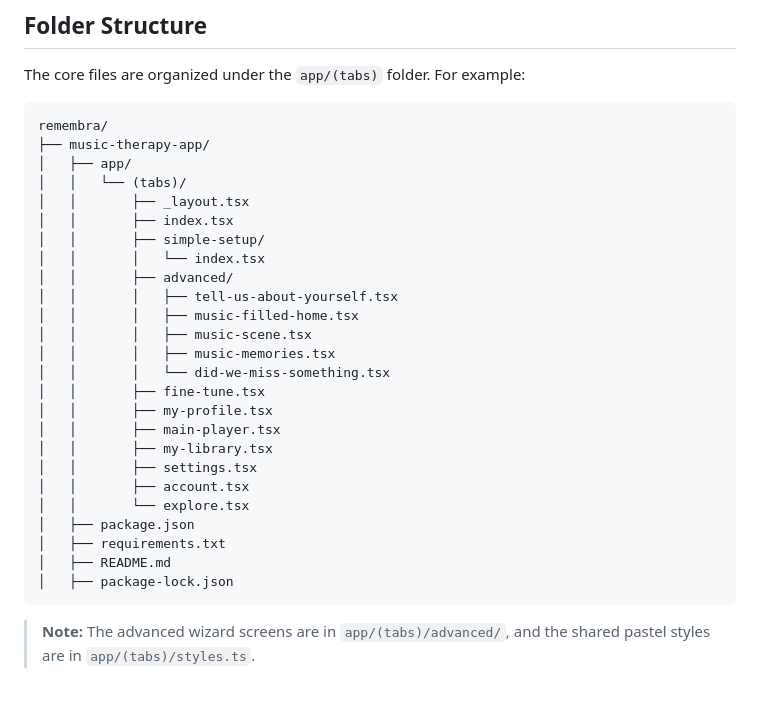
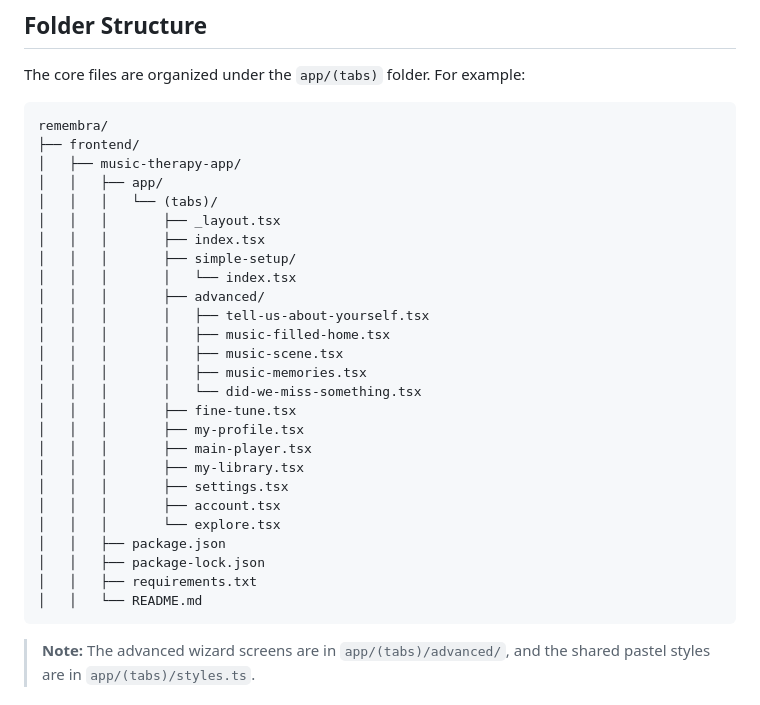
Before and after one commit to Diego-Guz/Remembra, a Markdown page: README.md, the part around the change. Rendered like a GitHub page.

````diff
--- a/README.md
+++ b/README.md
@@ -17,30 +17,31 @@ The core files are organized under the `app/(tabs)` folder. For example:
 
 ```
 remembra/
-├── music-therapy-app/
-│   ├── app/
-│   │   └── (tabs)/
-│   │       ├── _layout.tsx
-│   │       ├── index.tsx
-│   │       ├── simple-setup/
-│   │       │   └── index.tsx
-│   │       ├── advanced/
-│   │       │   ├── tell-us-about-yourself.tsx
-│   │       │   ├── music-filled-home.tsx
-│   │       │   ├── music-scene.tsx
-│   │       │   ├── music-memories.tsx
-│   │       │   └── did-we-miss-something.tsx
-│   │       ├── fine-tune.tsx
-│   │       ├── my-profile.tsx
-│   │       ├── main-player.tsx
-│   │       ├── my-library.tsx
-│   │       ├── settings.tsx
-│   │       ├── account.tsx
-│   │       └── explore.tsx
-│   ├── package.json
-│   ├── requirements.txt
-│   ├── README.md
-│   ├── package-lock.json
+├── frontend/
+│   ├── music-therapy-app/
+│   │   ├── app/
+│   │   │   └── (tabs)/
+│   │   │       ├── _layout.tsx
+│   │   │       ├── index.tsx
+│   │   │       ├── simple-setup/
+│   │   │       │   └── index.tsx
+│   │   │       ├── advanced/
+│   │   │       │   ├── tell-us-about-yourself.tsx
+│   │   │       │   ├── music-filled-home.tsx
+│   │   │       │   ├── music-scene.tsx
+│   │   │       │   ├── music-memories.tsx
+│   │   │       │   └── did-we-miss-something.tsx
+│   │   │       ├── fine-tune.tsx
+│   │   │       ├── my-profile.tsx
+│   │   │       ├── main-player.tsx
+│   │   │       ├── my-library.tsx
+│   │   │       ├── settings.tsx
+│   │   │       ├── account.tsx
+│   │   │       └── explore.tsx
+│   │   ├── package.json
+│   │   ├── package-lock.json
+│   │   ├── requirements.txt
+│   │   └── README.md
 ```
 
 > **Note:** The advanced wizard screens are in `app/(tabs)/advanced/`, and the shared pastel styles are in `app/(tabs)/styles.ts`.
````
